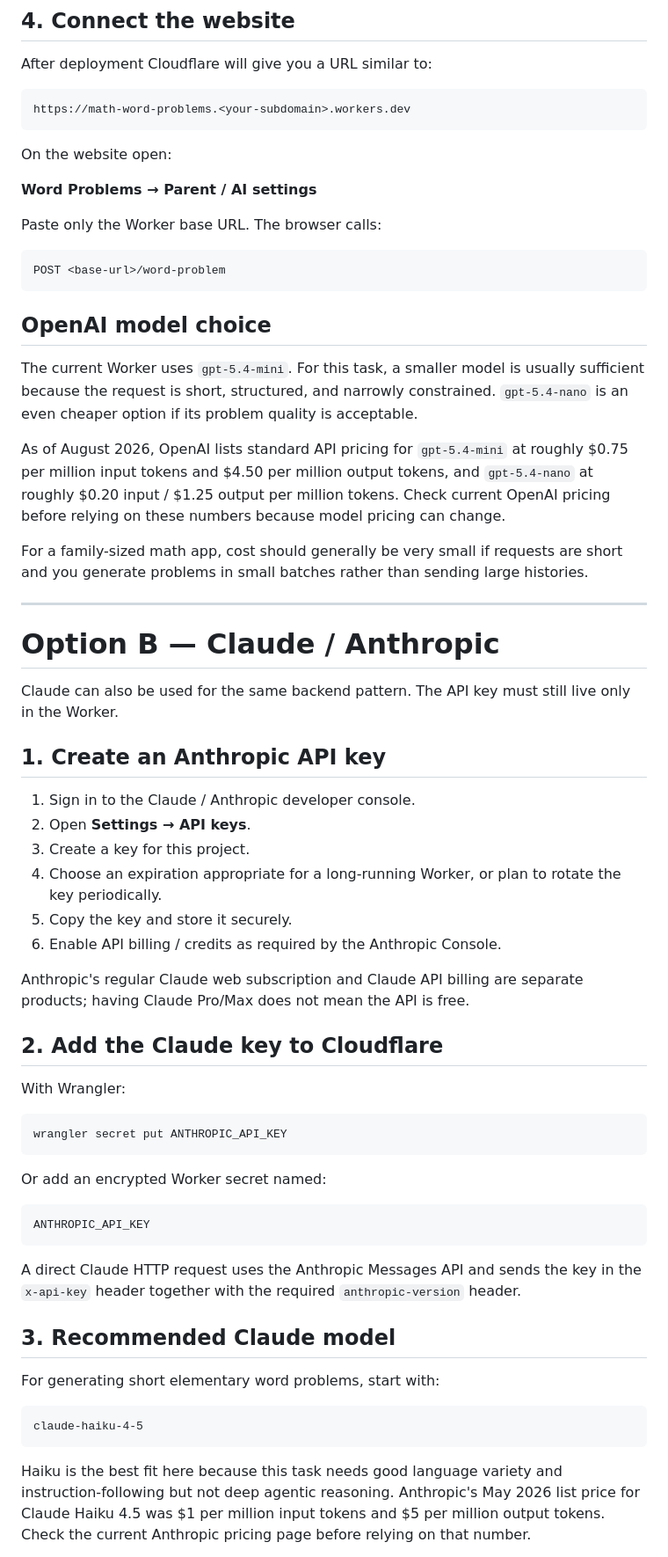
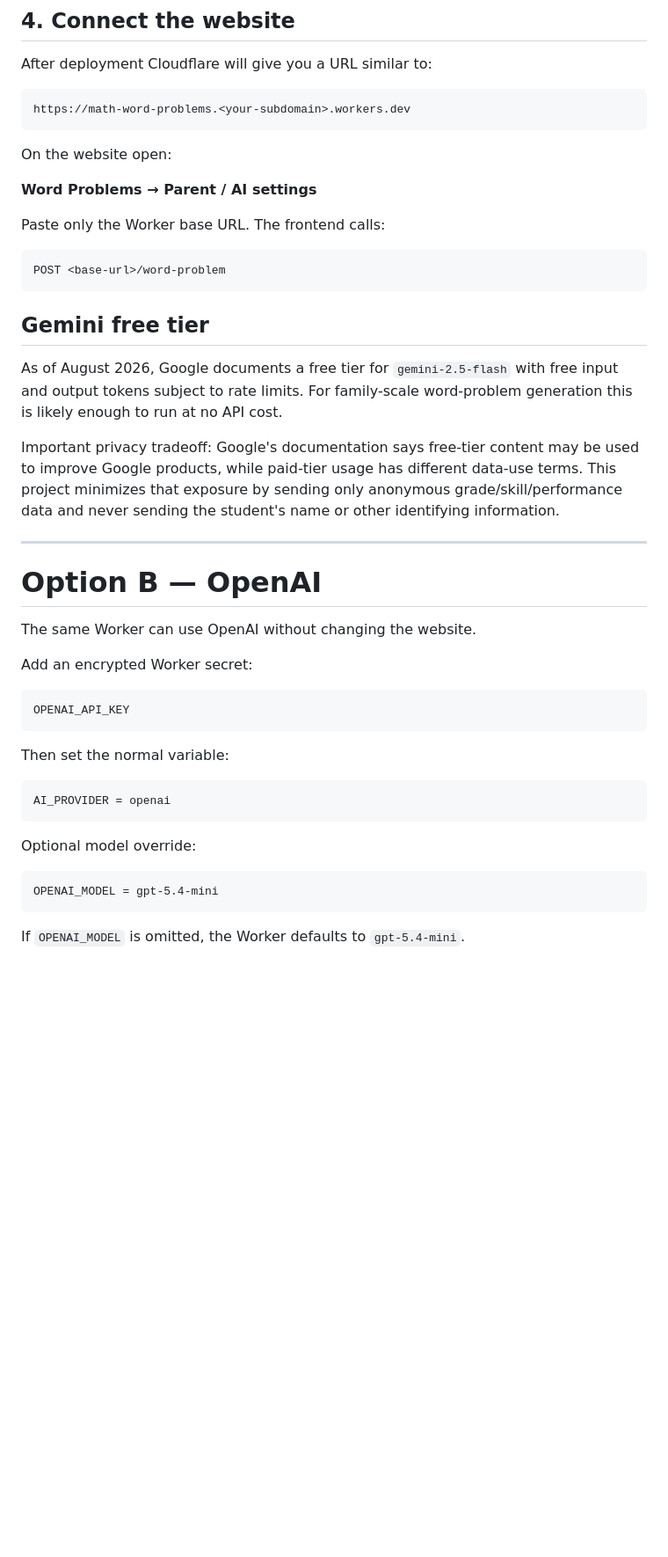
Before and after one commit to henry8minus1/multiplication-trainer, a Markdown page: backend/README.md, the part around one of its changes. Shown at 88% size. GitHub-like rendering; blank space fills up the shorter version.

````diff
--- a/backend/README.md
+++ b/backend/README.md
@@ -95,60 +84,41 @@ On the website open:
 
 **Word Problems → Parent / AI settings**
 
-Paste only the Worker base URL. The browser calls:
+Paste only the Worker base URL. The frontend calls:
 
 ```text
 POST <base-url>/word-problem
 ```
 
-## OpenAI model choice
+## Gemini free tier
 
-The current Worker uses `gpt-5.4-mini`. For this task, a smaller model is usually sufficient because the request is short, structured, and narrowly constrained. `gpt-5.4-nano` is an even cheaper option if its problem quality is acceptable.
+As of August 2026, Google documents a free tier for `gemini-2.5-flash` with free input and output tokens subject to rate limits. For family-scale word-problem generation this is likely enough to run at no API cost.
 
-As of August 2026, OpenAI lists standard API pricing for `gpt-5.4-mini` at roughly $0.75 per million input tokens and $4.50 per million output tokens, and `gpt-5.4-nano` at roughly $0.20 input / $1.25 output per million tokens. Check current OpenAI pricing before relying on these numbers because model pricing can change.
-
-For a family-sized math app, cost should generally be very small if requests are short and you generate problems in small batches rather than sending large histories.
+Important privacy tradeoff: Google's documentation says free-tier content may be used to improve Google products, while paid-tier usage has different data-use terms. This project minimizes that exposure by sending only anonymous grade/skill/performance data and never sending the student's name or other identifying information.
 
 ---
 
-# Option B — Claude / Anthropic
+# Option B — OpenAI
 
-Claude can also be used for the same backend pattern. The API key must still live only in the Worker.
+The same Worker can use OpenAI without changing the website.
 
-## 1. Create an Anthropic API key
+Add an encrypted Worker secret:
 
-1. Sign in to the Claude / Anthropic developer console.
-2. Open **Settings → API keys**.
-3. Create a key for this project.
-4. Choose an expiration appropriate for a long-running Worker, or plan to rotate the key periodically.
-5. Copy the key and store it securely.
-6. Enable API billing / credits as required by the Anthropic Console.
-
-Anthropic's regular Claude web subscription and Claude API billing are separate products; having Claude Pro/Max does not mean the API is free.
-
-## 2. Add the Claude key to Cloudflare
-
-With Wrangler:
-
-```bash
-wrangler secret put ANTHROPIC_API_KEY
+```text
+OPENAI_API_KEY
 ```
 
-Or add an encrypted Worker secret named:
+Then set the normal variable:
 
 ```text
-ANTHROPIC_API_KEY
+AI_PROVIDER = openai
 ```
 
-A direct Claude HTTP request uses the Anthropic Messages API and sends the key in the `x-api-key` header together with the required `anthropic-version` header.
-
-## 3. Recommended Claude model
-
-For generating short elementary word problems, start with:
+Optional model override:
 
 ```text
-claude-haiku-4-5
+OPENAI_MODEL = gpt-5.4-mini
 ```
 
-Haiku is the best fit here because this task needs good language variety and instruction-following but not deep agentic reasoning. Anthropic's May 2026 list price for Claude Haiku 4.5 was $1 per million input tokens and $5 per million output tokens. Check the current Anthropic pricing page before relying on that number.
+If `OPENAI_MODEL` is omitted, the Worker defaults to `gpt-5.4-mini`.
 
````
Also changed, not shown: other parts of backend/README.md (+49 -89 lines).
